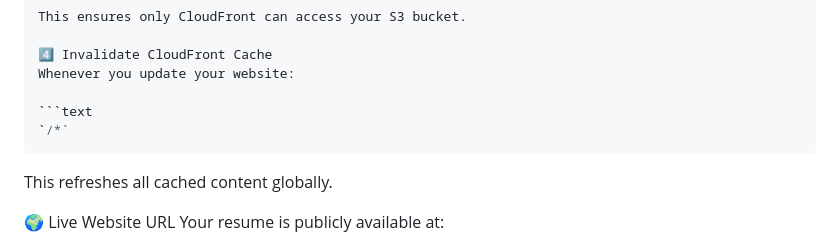
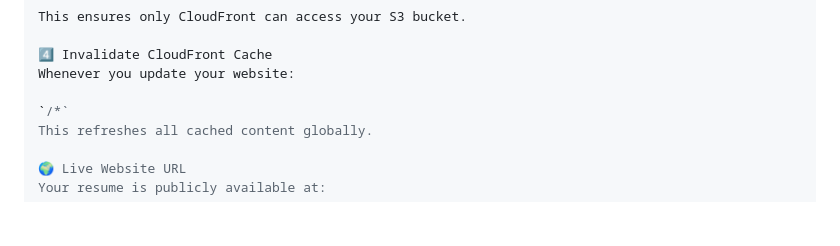
Before and after one commit to Bandaru-Tulasi/aws-s3-cloudfront-resume-website, a Markdown page: README.md, the part around the change. Rendered like a GitHub page; blank space fills up the shorter version.

````diff
--- a/README.md
+++ b/README.md
@@ -107,9 +107,7 @@ This ensures only CloudFront can access your S3 bucket.
 4️⃣ Invalidate CloudFront Cache
 Whenever you update your website:
 
-```text
 `/*`
-```
 This refreshes all cached content globally.
 
 🌍 Live Website URL
````
